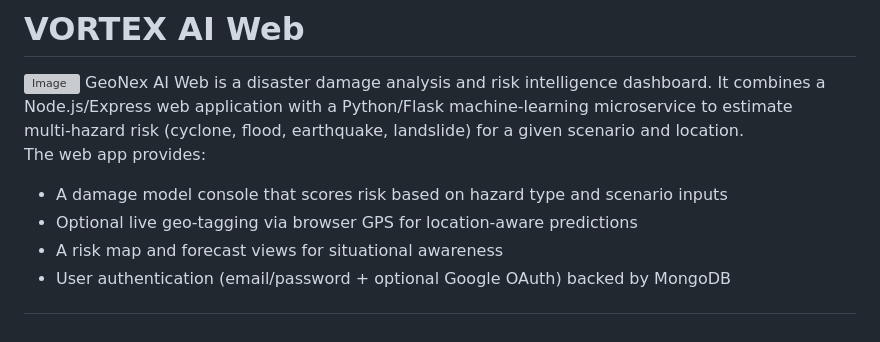
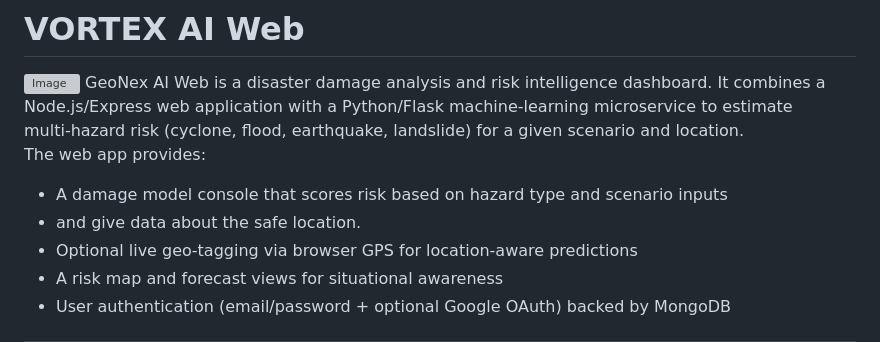
Before and after one commit to Shayanghosh03/VORTEX_AI, a Markdown page: README.md, the part around the change. GitHub-like rendering; grey boxes are pictures that could not be loaded.

```diff
--- a/README.md
+++ b/README.md
@@ -6,6 +6,7 @@ GeoNex AI Web is a disaster damage analysis and risk intelligence dashboard. It
 The web app provides:
 
 - A damage model console that scores risk based on hazard type and scenario inputs
+- and give data about the safe location.
 - Optional live geo‑tagging via browser GPS for location‑aware predictions
 - A risk map and forecast views for situational awareness
 - User authentication (email/password + optional Google OAuth) backed by MongoDB
```
